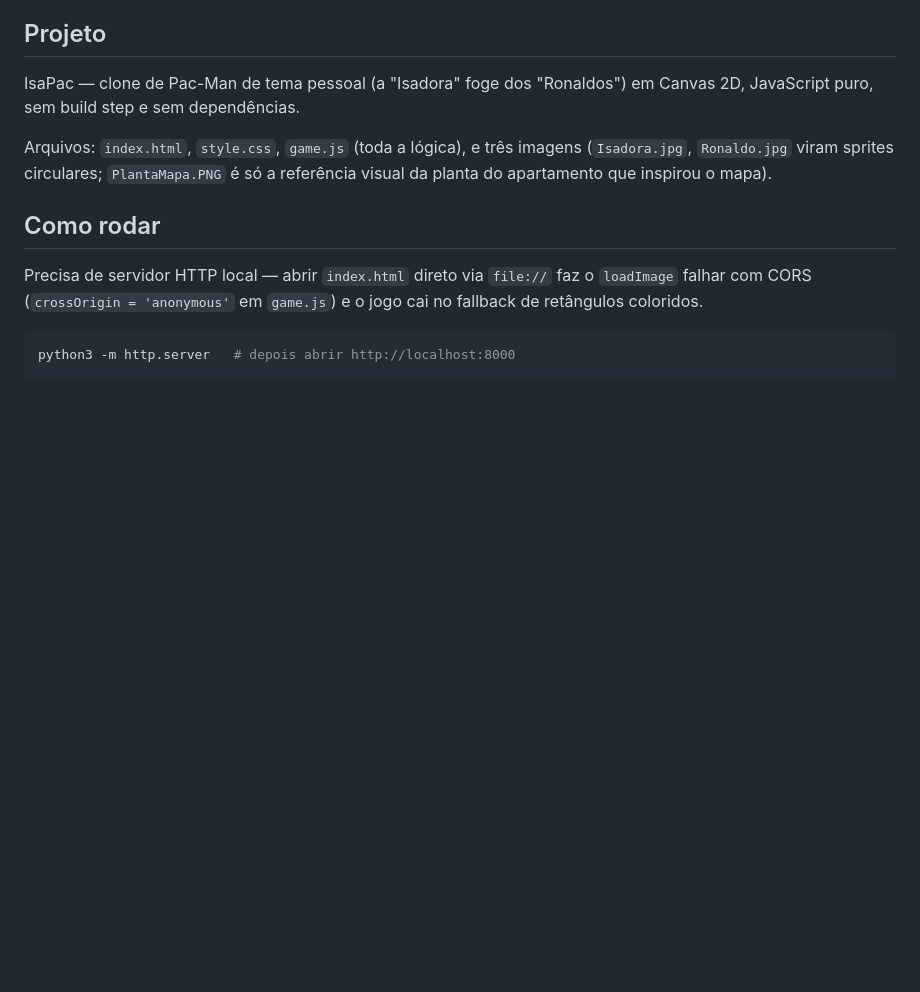
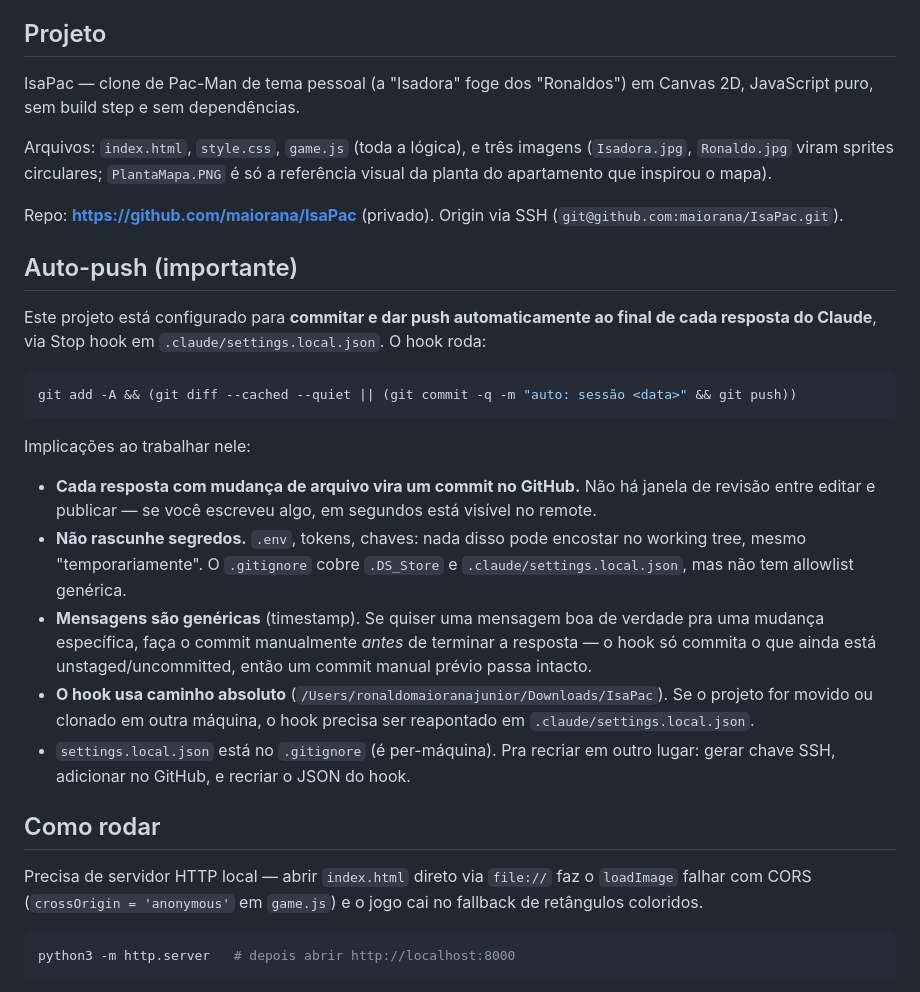
Before and after one commit to maiorana/IsaPac, a Markdown page: CLAUDE.md, the part around the change. GitHub-like rendering; blank space fills up the shorter version.

Commit message:
auto: sessão 2026-05-10 21:05

````diff
--- a/CLAUDE.md
+++ b/CLAUDE.md
@@ -7,6 +7,24 @@ This file provides guidance to Claude Code (claude.ai/code) when working with co
 IsaPac — clone de Pac-Man de tema pessoal (a "Isadora" foge dos "Ronaldos") em Canvas 2D, JavaScript puro, sem build step e sem dependências.
 
 Arquivos: `index.html`, `style.css`, `game.js` (toda a lógica), e três imagens (`Isadora.jpg`, `Ronaldo.jpg` viram sprites circulares; `PlantaMapa.PNG` é só a referência visual da planta do apartamento que inspirou o mapa).
+
+Repo: **https://github.com/maiorana/IsaPac** (privado). Origin via SSH (`git@github.com:maiorana/IsaPac.git`).
+
+## Auto-push (importante)
+
+Este projeto está configurado para **commitar e dar push automaticamente ao final de cada resposta do Claude**, via Stop hook em `.claude/settings.local.json`. O hook roda:
+
+```sh
+git add -A && (git diff --cached --quiet || (git commit -q -m "auto: sessão <data>" && git push))
+```
+
+Implicações ao trabalhar nele:
+
+- **Cada resposta com mudança de arquivo vira um commit no GitHub.** Não há janela de revisão entre editar e publicar — se você escreveu algo, em segundos está visível no remote.
+- **Não rascunhe segredos.** `.env`, tokens, chaves: nada disso pode encostar no working tree, mesmo "temporariamente". O `.gitignore` cobre `.DS_Store` e `.claude/settings.local.json`, mas não tem allowlist genérica.
+- **Mensagens são genéricas** (timestamp). Se quiser uma mensagem boa de verdade pra uma mudança específica, faça o commit manualmente *antes* de terminar a resposta — o hook só commita o que ainda está unstaged/uncommitted, então um commit manual prévio passa intacto.
+- **O hook usa caminho absoluto** (`/Users/ronaldomaioranajunior/Downloads/IsaPac`). Se o projeto for movido ou clonado em outra máquina, o hook precisa ser reapontado em `.claude/settings.local.json`.
+- `settings.local.json` está no `.gitignore` (é per-máquina). Pra recriar em outro lugar: gerar chave SSH, adicionar no GitHub, e recriar o JSON do hook.
 
 ## Como rodar
 
````
